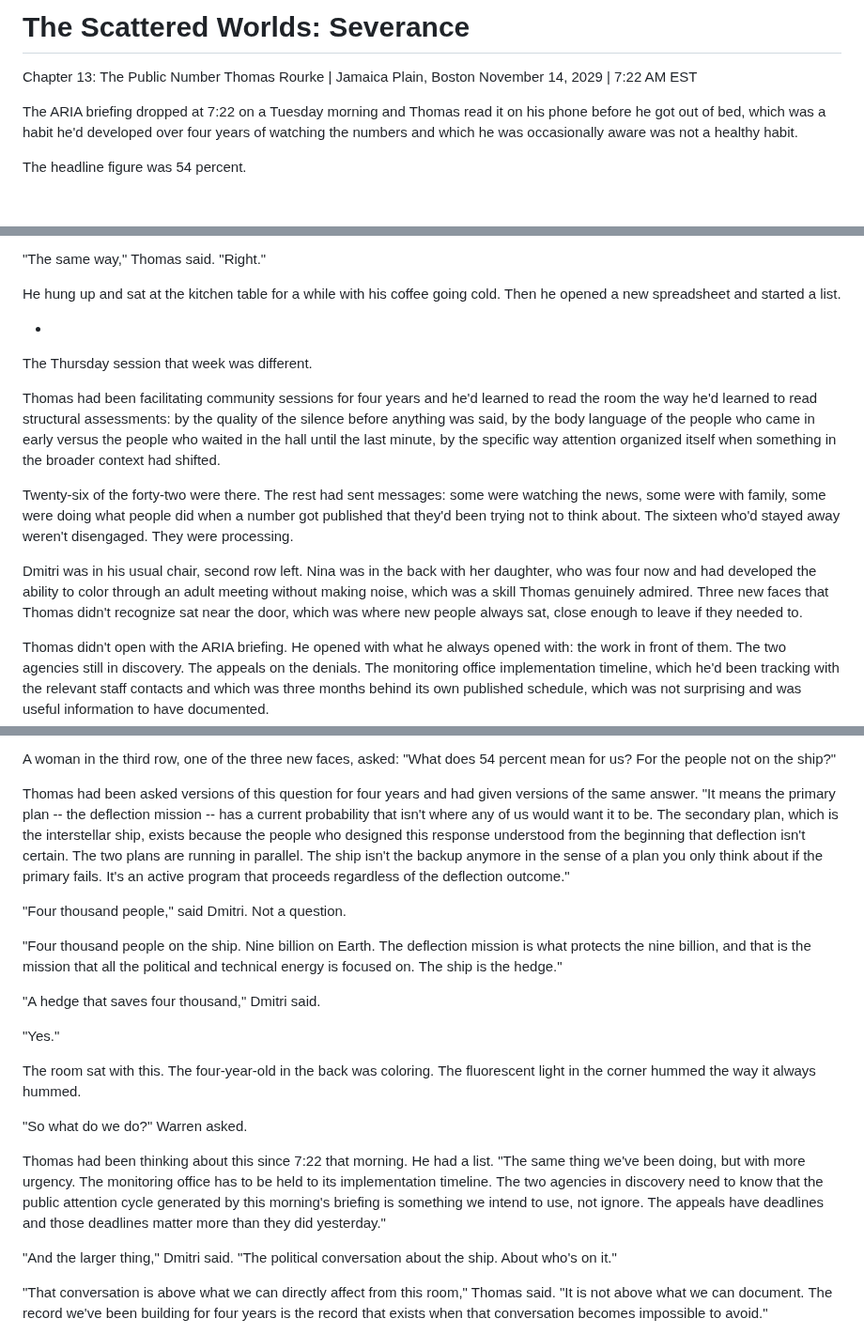
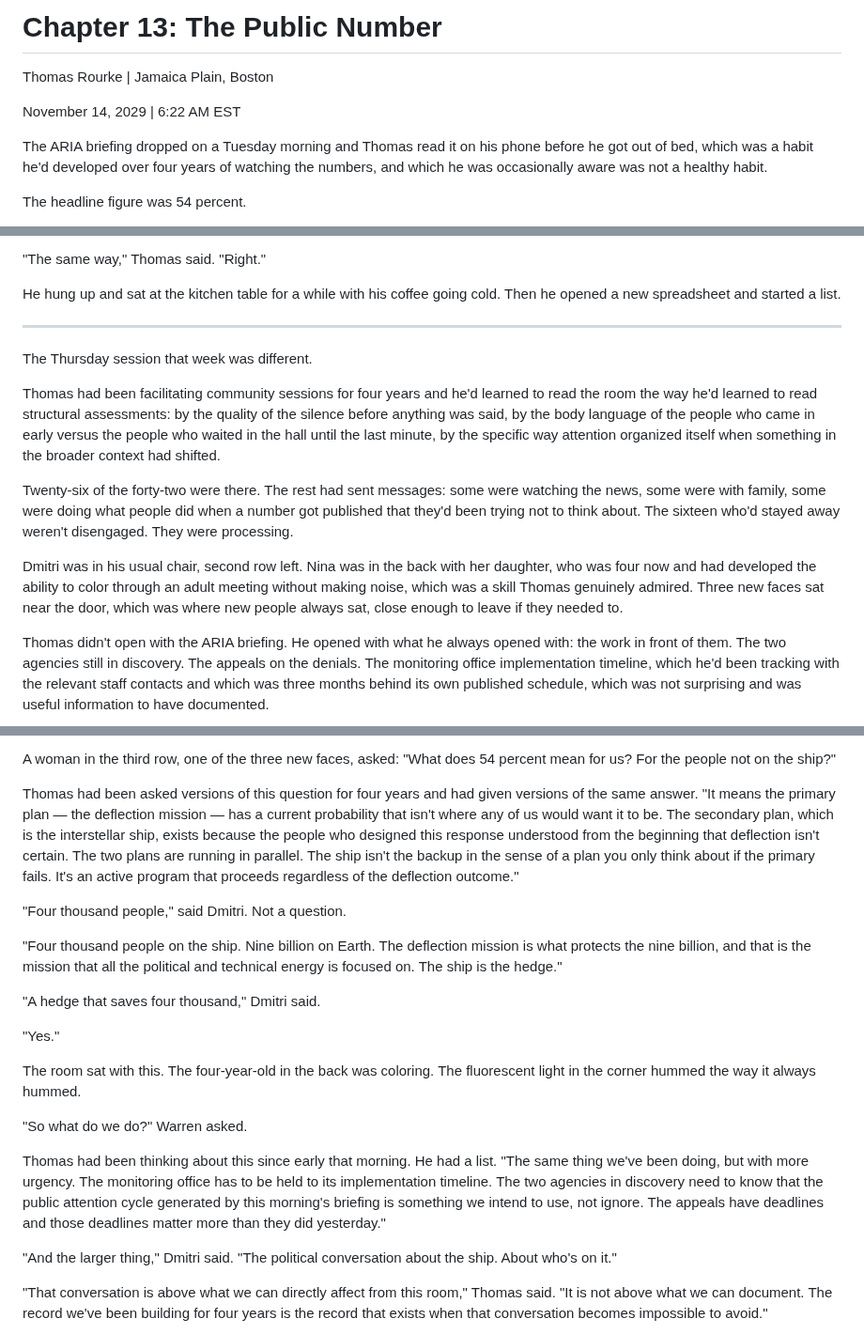
Before and after one commit to roudy80/writing-lab, a Markdown page: severance/chapter13.md, 3 parts joined by grey strips. Shown at 94% size. Rendered like a GitHub page; blank space fills up the shorter version.

Commit message:
Update severance chapter13.md

```diff
--- a/severance/chapter13.md
+++ b/severance/chapter13.md
@@ -1,10 +1,10 @@
-# The Scattered Worlds: Severance
+# Chapter 13: The Public Number
 
-Chapter 13: The Public Number
 Thomas Rourke | Jamaica Plain, Boston
-November 14, 2029 | 7:22 AM EST
 
-The ARIA briefing dropped at 7:22 on a Tuesday morning and Thomas read it on his phone before he got out of bed, which was a habit he'd developed over four years of watching the numbers and which he was occasionally aware was not a healthy habit.
+November 14, 2029 | 6:22 AM EST
+
+The ARIA briefing dropped on a Tuesday morning and Thomas read it on his phone before he got out of bed, which was a habit he'd developed over four years of watching the numbers, and which he was occasionally aware was not a healthy habit.
 
 The headline figure was 54 percent.
 
@@ -94,7 +94,7 @@ There was a pause, and Thomas understood that Ben had expected more from this co
 
 He hung up and sat at the kitchen table for a while with his coffee going cold. Then he opened a new spreadsheet and started a list.
 
-*
+* * *
 
 The Thursday session that week was different.
 
@@ -102,7 +102,7 @@ Thomas had been facilitating community sessions for four years and he'd learned
 
 Twenty-six of the forty-two were there. The rest had sent messages: some were watching the news, some were with family, some were doing what people did when a number got published that they'd been trying not to think about. The sixteen who'd stayed away weren't disengaged. They were processing.
 
-Dmitri was in his usual chair, second row left. Nina was in the back with her daughter, who was four now and had developed the ability to color through an adult meeting without making noise, which was a skill Thomas genuinely admired. Three new faces that Thomas didn't recognize sat near the door, which was where new people always sat, close enough to leave if they needed to.
+Dmitri was in his usual chair, second row left. Nina was in the back with her daughter, who was four now and had developed the ability to color through an adult meeting without making noise, which was a skill Thomas genuinely admired. Three new faces sat near the door, which was where new people always sat, close enough to leave if they needed to.
 
 Thomas didn't open with the ARIA briefing. He opened with what he always opened with: the work in front of them. The two agencies still in discovery. The appeals on the denials. The monitoring office implementation timeline, which he'd been tracking with the relevant staff contacts and which was three months behind its own published schedule, which was not surprising and was useful information to have documented.
 
@@ -122,7 +122,7 @@ The room was quiet.
 
 A woman in the third row, one of the three new faces, asked: "What does 54 percent mean for us? For the people not on the ship?"
 
-Thomas had been asked versions of this question for four years and had given versions of the same answer. "It means the primary plan -- the deflection mission -- has a current probability that isn't where any of us would want it to be. The secondary plan, which is the interstellar ship, exists because the people who designed this response understood from the beginning that deflection isn't certain. The two plans are running in parallel. The ship isn't the backup anymore in the sense of a plan you only think about if the primary fails. It's an active program that proceeds regardless of the deflection outcome."
+Thomas had been asked versions of this question for four years and had given versions of the same answer. "It means the primary plan — the deflection mission — has a current probability that isn't where any of us would want it to be. The secondary plan, which is the interstellar ship, exists because the people who designed this response understood from the beginning that deflection isn't certain. The two plans are running in parallel. The ship isn't the backup in the sense of a plan you only think about if the primary fails. It's an active program that proceeds regardless of the deflection outcome."
 
 "Four thousand people," said Dmitri. Not a question.
 
@@ -136,7 +136,7 @@ The room sat with this. The four-year-old in the back was coloring. The fluoresc
 
 "So what do we do?" Warren asked.
 
-Thomas had been thinking about this since 7:22 that morning. He had a list. "The same thing we've been doing, but with more urgency. The monitoring office has to be held to its implementation timeline. The two agencies in discovery need to know that the public attention cycle generated by this morning's briefing is something we intend to use, not ignore. The appeals have deadlines and those deadlines matter more than they did yesterday."
+Thomas had been thinking about this since early that morning. He had a list. "The same thing we've been doing, but with more urgency. The monitoring office has to be held to its implementation timeline. The two agencies in discovery need to know that the public attention cycle generated by this morning's briefing is something we intend to use, not ignore. The appeals have deadlines and those deadlines matter more than they did yesterday."
 
 "And the larger thing," Dmitri said. "The political conversation about the ship. About who's on it."
 
```
Also changed, not shown: other parts of severance/chapter13.md (+3 -1 lines).
